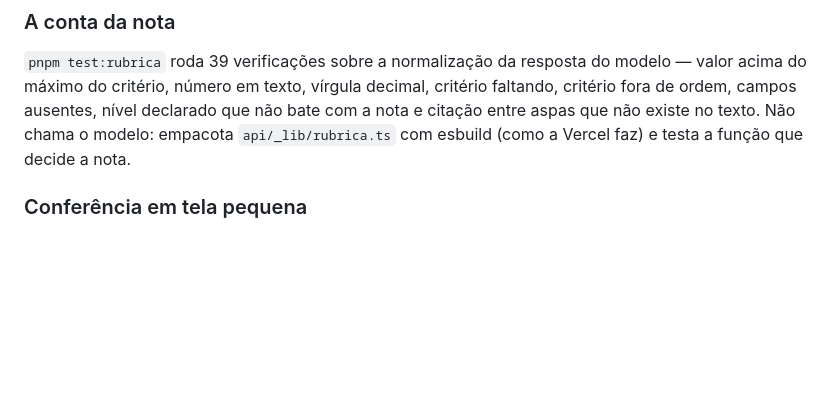
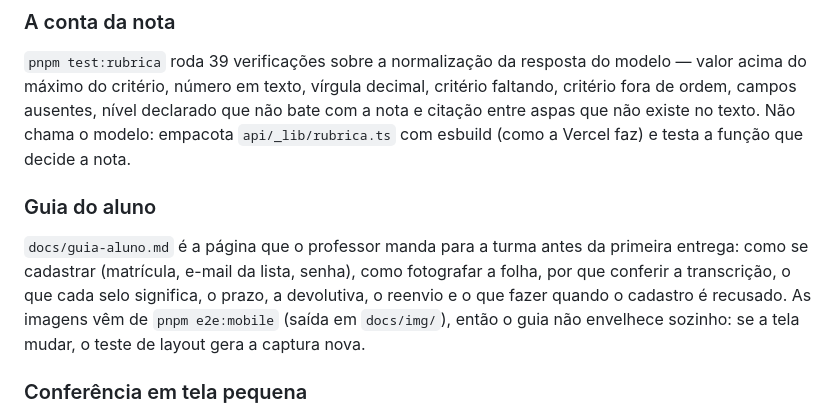
Before and after one commit to profmsouzaoficial/estatistica-biocientistas-avaliacao, a Markdown page: README.md, the part around the change. Rendered like a GitHub page; blank space fills up the shorter version.

Commit message:
Guia do aluno em pt-BR com capturas geradas pelo teste de layout

```diff
--- a/README.md
+++ b/README.md
@@ -232,6 +232,14 @@ máximo do critério, número em texto, vírgula decimal, critério faltando, cr
 campos ausentes, nível declarado que não bate com a nota e citação entre aspas que não existe no
 texto. Não chama o modelo: empacota `api/_lib/rubrica.ts` com esbuild (como a Vercel faz) e testa a
 função que decide a nota.
+
+### Guia do aluno
+
+`docs/guia-aluno.md` é a página que o professor manda para a turma antes da primeira entrega: como se
+cadastrar (matrícula, e-mail da lista, senha), como fotografar a folha, por que conferir a transcrição,
+o que cada selo significa, o prazo, a devolutiva, o reenvio e o que fazer quando o cadastro é recusado.
+As imagens vêm de `pnpm e2e:mobile` (saída em `docs/img/`), então o guia não envelhece sozinho: se a
+tela mudar, o teste de layout gera a captura nova.
 
 ### Conferência em tela pequena
 
```
Also changed, not shown: docs/guia-aluno.md (+114 -44 lines), docs/img/aluno-avaliacao.png (added), docs/img/aluno-devolutiva.png (added), docs/img/aluno-envio.png (added), docs/img/aluno-inicio.png (added), 2 other files.
